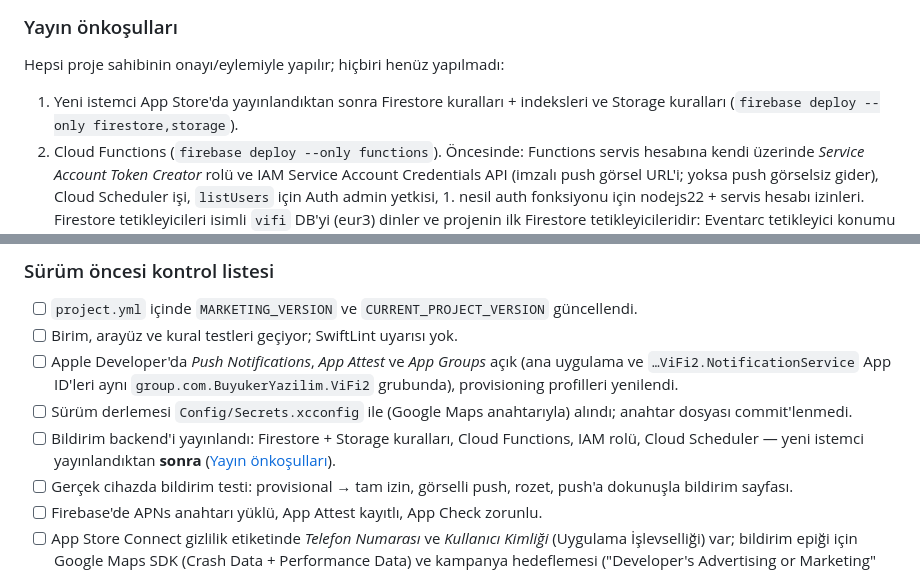
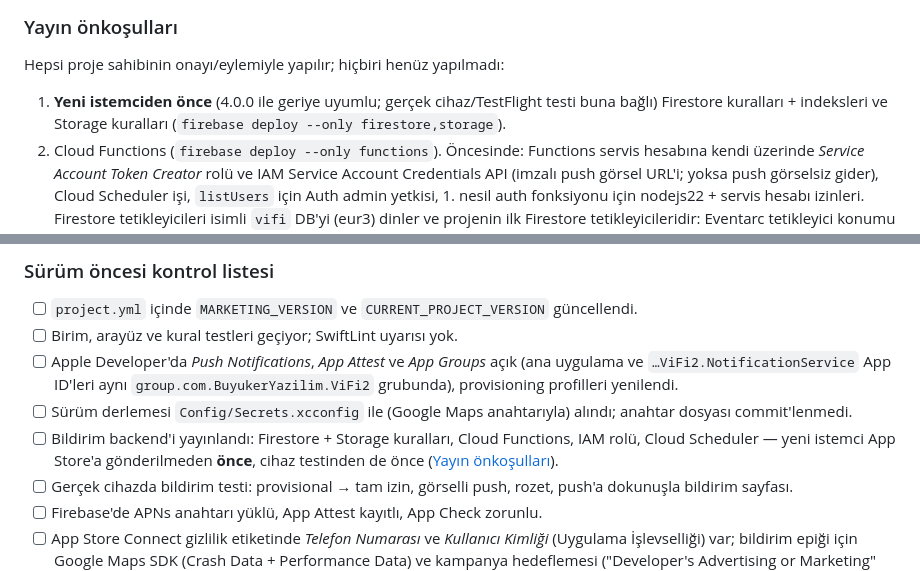
Before and after one commit to emrebuyuker/ViFiIos, a Markdown page: README.md, 2 parts joined by grey strips. GitHub-like rendering.

```diff
--- a/README.md
+++ b/README.md
@@ -301,7 +301,8 @@ modelleri (`AppNotification.swift`, `NotificationAdmin.swift`) ve `NotificationP
 
 Hepsi proje sahibinin onayı/eylemiyle yapılır; hiçbiri henüz yapılmadı:
 
-1. Yeni istemci App Store'da yayınlandıktan sonra Firestore kuralları + indeksleri ve Storage kuralları
+1. **Yeni istemciden önce** (4.0.0 ile geriye uyumlu; gerçek cihaz/TestFlight testi buna bağlı) Firestore kuralları +
+   indeksleri ve Storage kuralları
    (`firebase deploy --only firestore,storage`).
 2. Cloud Functions (`firebase deploy --only functions`). Öncesinde: Functions servis hesabına kendi üzerinde *Service
    Account Token Creator* rolü ve IAM Service Account Credentials API (imzalı push görsel URL'i; yoksa push görselsiz
@@ -662,7 +663,7 @@ Sözleşme üç yerde aynı olmalıdır: `firebase/functions/notifications/schem
   App ID'leri aynı `group.com.BuyukerYazilim.ViFi2` grubunda), provisioning profilleri yenilendi.
 - [ ] Sürüm derlemesi `Config/Secrets.xcconfig` ile (Google Maps anahtarıyla) alındı; anahtar dosyası commit'lenmedi.
 - [ ] Bildirim backend'i yayınlandı: Firestore + Storage kuralları, Cloud Functions, IAM rolü, Cloud Scheduler — yeni istemci
-  yayınlandıktan **sonra** ([Yayın önkoşulları](#yayın-önkoşulları)).
+  App Store'a gönderilmeden **önce**, cihaz testinden de önce ([Yayın önkoşulları](#yayın-önkoşulları)).
 - [ ] Gerçek cihazda bildirim testi: provisional → tam izin, görselli push, rozet, push'a dokunuşla bildirim sayfası.
 - [ ] Firebase'de APNs anahtarı yüklü, App Attest kayıtlı, App Check zorunlu.
 - [ ] App Store Connect gizlilik etiketinde *Telefon Numarası* ve *Kullanıcı Kimliği* (Uygulama İşlevselliği) var; bildirim
```
Also changed, not shown: CLAUDE.md (+5 -3 lines).
